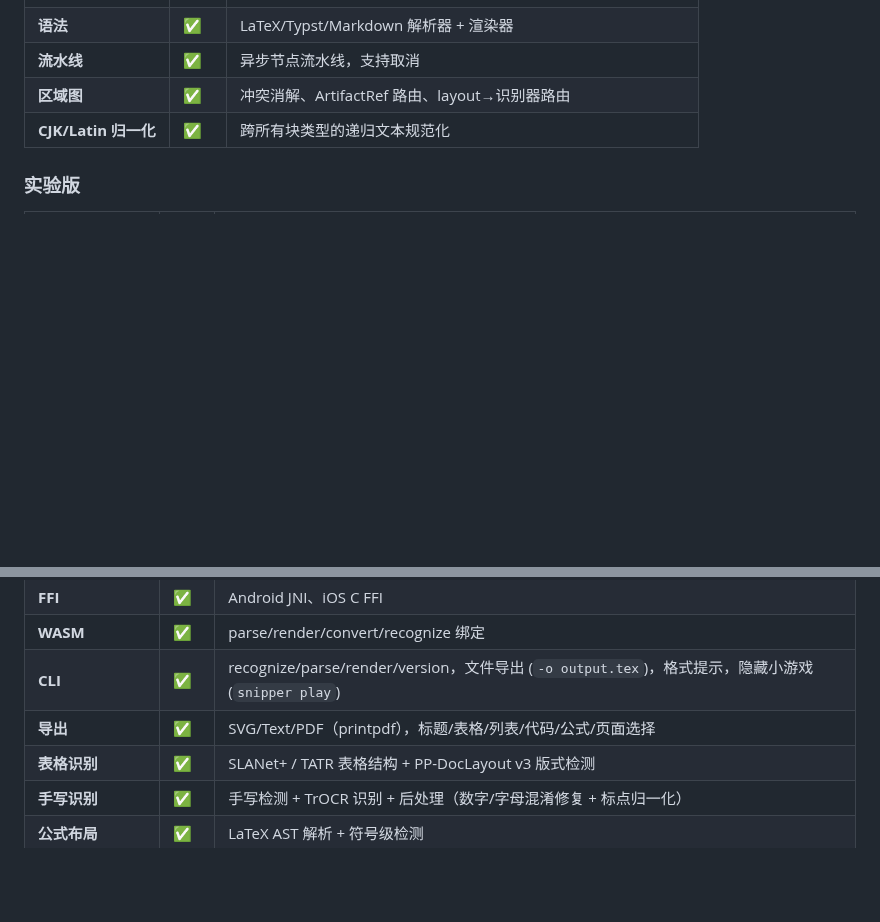
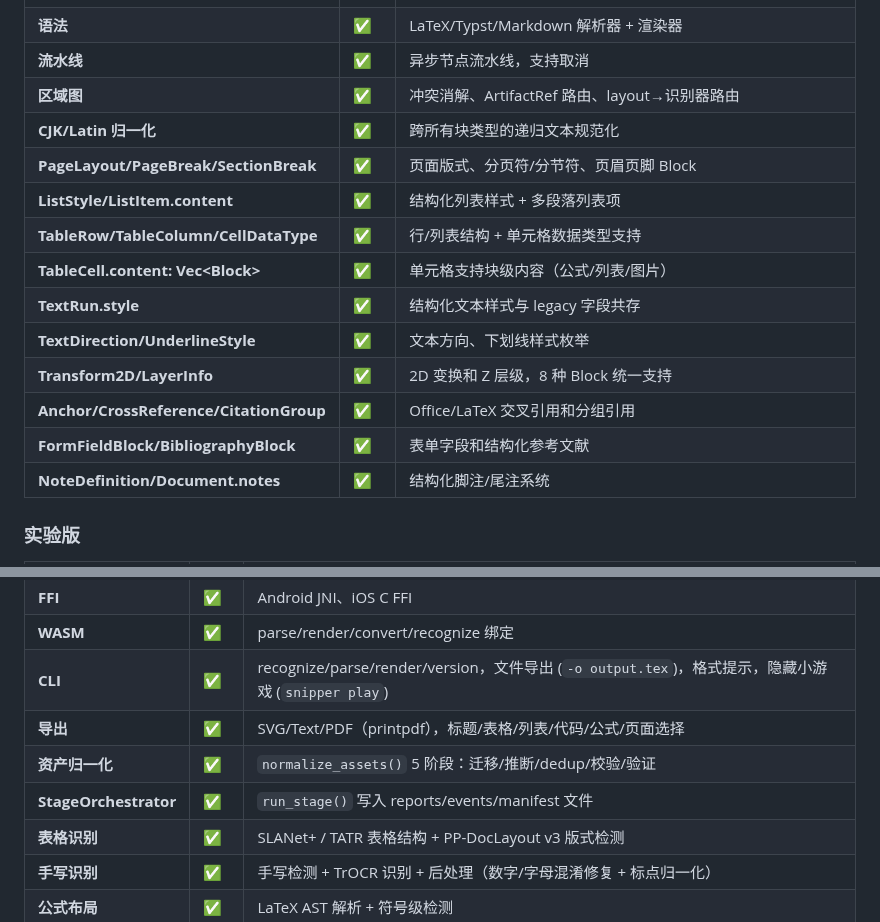
Before and after one commit to strangelion/latexsnipper-core, a Markdown page: README-CN.md, 2 parts joined by grey strips. Drawn GitHub-style; blank space fills up the shorter version.

Commit message:
更新 README-CN.md — 新增 P0-P2 平台类型和 v6 编排能力条目

```diff
--- a/README-CN.md
+++ b/README-CN.md
@@ -148,6 +148,16 @@ Engine
 | **流水线** | ✅ | 异步节点流水线，支持取消 |
 | **区域图** | ✅ | 冲突消解、ArtifactRef 路由、layout→识别器路由 |
 | **CJK/Latin 归一化** | ✅ | 跨所有块类型的递归文本规范化 |
+| **PageLayout/PageBreak/SectionBreak** | ✅ | 页面版式、分页符/分节符、页眉页脚 Block |
+| **ListStyle/ListItem.content** | ✅ | 结构化列表样式 + 多段落列表项 |
+| **TableRow/TableColumn/CellDataType** | ✅ | 行/列表结构 + 单元格数据类型支持 |
+| **TableCell.content: Vec\<Block\>** | ✅ | 单元格支持块级内容（公式/列表/图片） |
+| **TextRun.style** | ✅ | 结构化文本样式与 legacy 字段共存 |
+| **TextDirection/UnderlineStyle** | ✅ | 文本方向、下划线样式枚举 |
+| **Transform2D/LayerInfo** | ✅ | 2D 变换和 Z 层级，8 种 Block 统一支持 |
+| **Anchor/CrossReference/CitationGroup** | ✅ | Office/LaTeX 交叉引用和分组引用 |
+| **FormFieldBlock/BibliographyBlock** | ✅ | 表单字段和结构化参考文献 |
+| **NoteDefinition/Document.notes** | ✅ | 结构化脚注/尾注系统 |
 
 ### 实验版
 
@@ -164,6 +174,8 @@ Engine
 | **WASM** | ✅ | parse/render/convert/recognize 绑定 |
 | **CLI** | ✅ | recognize/parse/render/version，文件导出 (`-o output.tex`)，格式提示，隐藏小游戏 (`snipper play`) |
 | **导出** | ✅ | SVG/Text/PDF（printpdf），标题/表格/列表/代码/公式/页面选择 |
+| **资产归一化** | ✅ | `normalize_assets()` 5 阶段：迁移/推断/dedup/校验/验证 |
+| **StageOrchestrator** | ✅ | `run_stage()` 写入 reports/events/manifest 文件 |
 | **表格识别** | ✅ | SLANet+ / TATR 表格结构 + PP-DocLayout v3 版式检测 |
 | **手写识别** | ✅ | 手写检测 + TrOCR 识别 + 后处理（数字/字母混淆修复 + 标点归一化） |
 | **公式布局** | ✅ | LaTeX AST 解析 + 符号级检测 |
```
